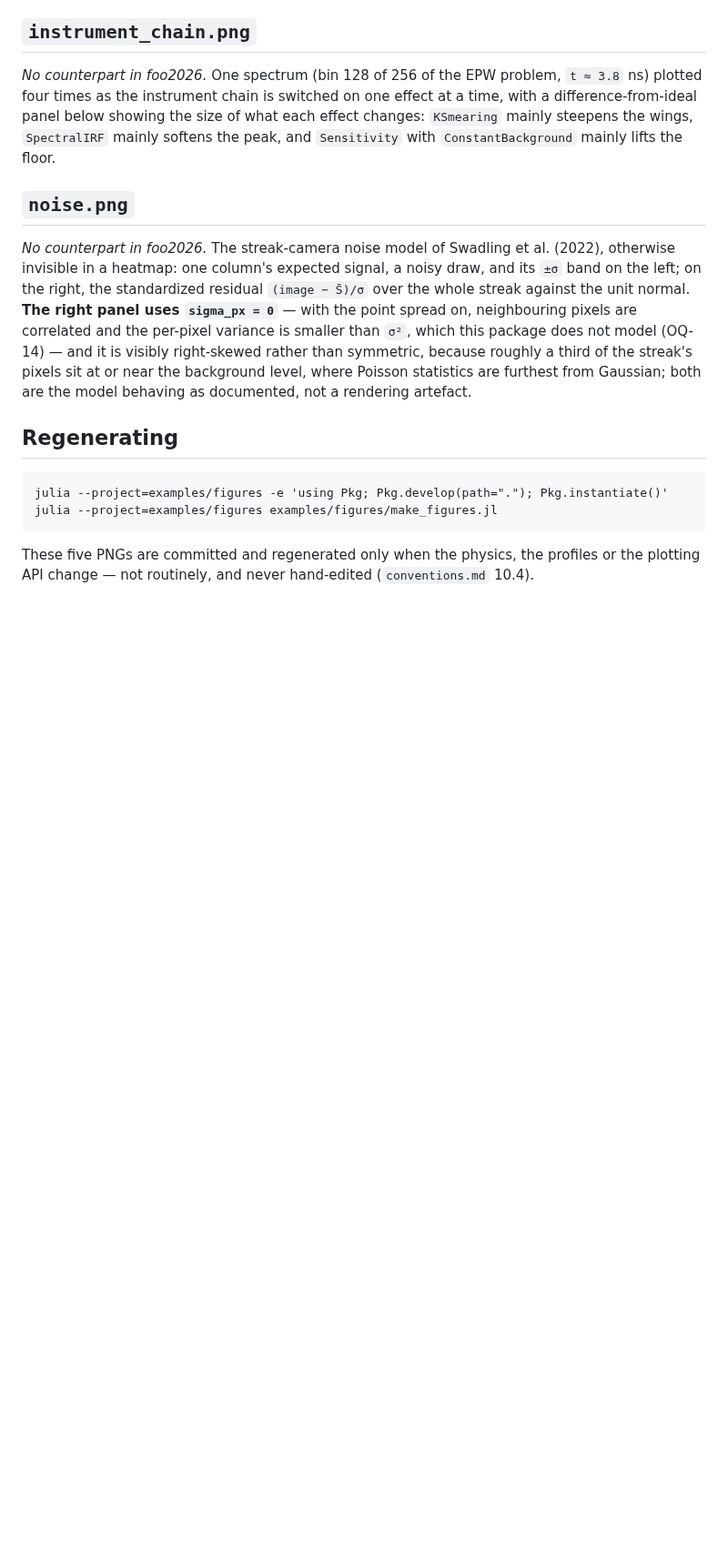
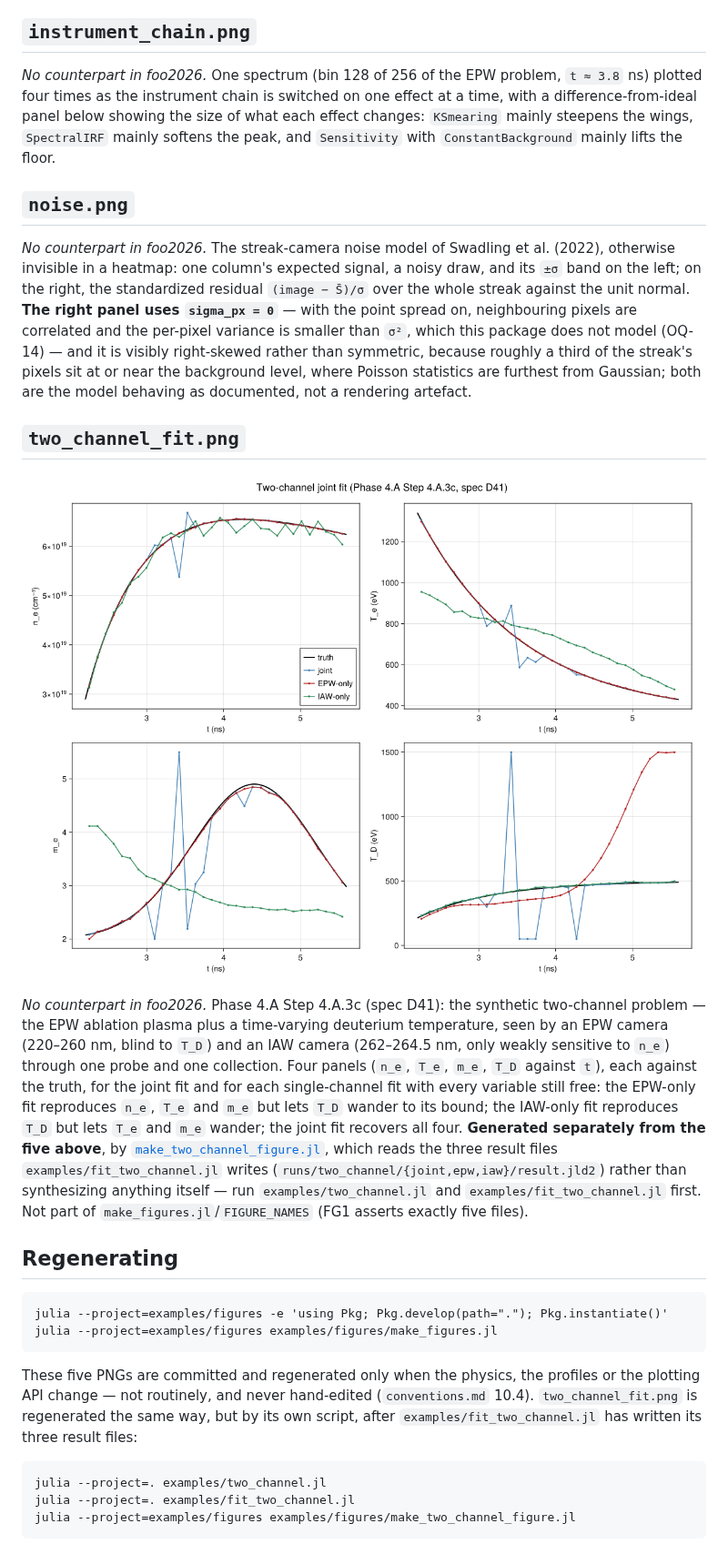
Before and after one commit to bryancfoo/TRUST.jl, a Markdown page: examples/figures/README.md, the part around the change. Shown at 91% size. Drawn GitHub-style; pictures changed too: examples/figures/two_channel_fit.png (added); blank space fills up the shorter version.

Commit message:
Step 4.A.3c: the synthetic two-channel problem
Chunk 8 of Phase 4.A (spec D41): the EPW ablation plasma plus a
time-varying deuterium temperature, seen by an EPW camera (blind to
T_D) and an IAW camera (only weakly sensitive to n_e) through one
probe and one collection. two_channel_problem, synthesize_channel and
single_channel_deck_text in examples/problems.jl; the channel-form
deck examples/two_channel.toml; the fast gate "two-channel problem"
(TC1-TC3, no fit) and the slow gate "two-channel problem (slow)"
(TS1, the joint, EPW-only and IAW-only fits at full size); the
synthesis and fit scripts and the committed four-panel figure showing
each channel pinning what the other barely sees. Carried: CD10 now
checks the stored model is the right channel's own.

Co-Authored-By: Claude Sonnet 5 <noreply@anthropic.com>

````diff
--- a/examples/figures/README.md
+++ b/examples/figures/README.md
@@ -48,6 +48,23 @@ model (OQ-14) — and it is visibly right-skewed rather than symmetric, because
 the streak's pixels sit at or near the background level, where Poisson statistics are furthest
 from Gaussian; both are the model behaving as documented, not a rendering artefact.
 
+## `two_channel_fit.png`
+
+![Two-channel joint fit](two_channel_fit.png)
+
+*No counterpart in foo2026.* Phase 4.A Step 4.A.3c (spec D41): the synthetic two-channel problem
+— the EPW ablation plasma plus a time-varying deuterium temperature, seen by an EPW camera
+(220–260 nm, blind to `T_D`) and an IAW camera (262–264.5 nm, only weakly sensitive to `n_e`)
+through one probe and one collection. Four panels (`n_e`, `T_e`, `m_e`, `T_D` against `t`), each
+against the truth, for the joint fit and for each single-channel fit with every variable still
+free: the EPW-only fit reproduces `n_e`, `T_e` and `m_e` but lets `T_D` wander to its bound; the
+IAW-only fit reproduces `T_D` but lets `T_e` and `m_e` wander; the joint fit recovers all four.
+**Generated separately from the five above**, by
+[`make_two_channel_figure.jl`](make_two_channel_figure.jl), which reads the three result files
+`examples/fit_two_channel.jl` writes (`runs/two_channel/{joint,epw,iaw}/result.jld2`) rather than
+synthesizing anything itself — run `examples/two_channel.jl` and `examples/fit_two_channel.jl`
+first. Not part of `make_figures.jl`/`FIGURE_NAMES` (FG1 asserts exactly five files).
+
 ## Regenerating
 
 ```
@@ -57,3 +74,11 @@ julia --project=examples/figures examples/figures/make_figures.jl
 
 These five PNGs are committed and regenerated only when the physics, the profiles or the
 plotting API change — not routinely, and never hand-edited (`conventions.md` 10.4).
+`two_channel_fit.png` is regenerated the same way, but by its own script, after
+`examples/fit_two_channel.jl` has written its three result files:
+
+```
+julia --project=. examples/two_channel.jl
+julia --project=. examples/fit_two_channel.jl
+julia --project=examples/figures examples/figures/make_two_channel_figure.jl
+```
````
Also changed, not shown: README.md (+8 -1 lines), 11 other files.
